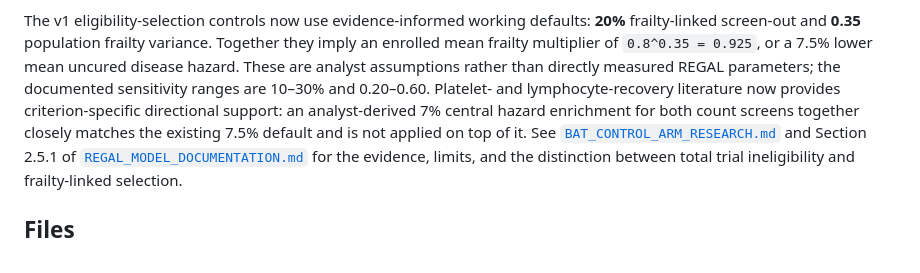
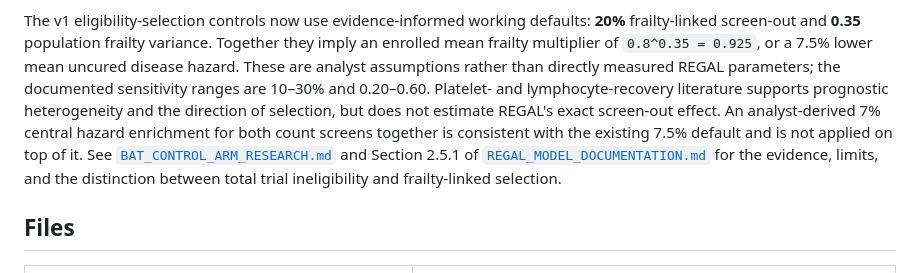
Before and after one commit to moalbaek/Regal_modeling, a Markdown page: README.md, the part around the change. Rendered like a GitHub page.

Commit message:
docs: temper count-evidence summary

```diff
--- a/README.md
+++ b/README.md
@@ -46,9 +46,10 @@ The v1 eligibility-selection controls now use evidence-informed working defaults
 frailty-linked screen-out and **0.35** population frailty variance. Together they imply an enrolled
 mean frailty multiplier of `0.8^0.35 = 0.925`, or a 7.5% lower mean uncured disease hazard. These are
 analyst assumptions rather than directly measured REGAL parameters; the documented sensitivity
-ranges are 10–30% and 0.20–0.60. Platelet- and lymphocyte-recovery literature now provides
-criterion-specific directional support: an analyst-derived 7% central hazard enrichment for both
-count screens together closely matches the existing 7.5% default and is not applied on top of it.
+ranges are 10–30% and 0.20–0.60. Platelet- and lymphocyte-recovery literature supports
+prognostic heterogeneity and the direction of selection, but does not estimate REGAL's exact
+screen-out effect. An analyst-derived 7% central hazard enrichment for both count screens together
+is consistent with the existing 7.5% default and is not applied on top of it.
 See [`BAT_CONTROL_ARM_RESEARCH.md`](BAT_CONTROL_ARM_RESEARCH.md) and Section 2.5.1 of
 [`REGAL_MODEL_DOCUMENTATION.md`](REGAL_MODEL_DOCUMENTATION.md) for the evidence, limits, and the
 distinction between total trial ineligibility and frailty-linked selection.
```
